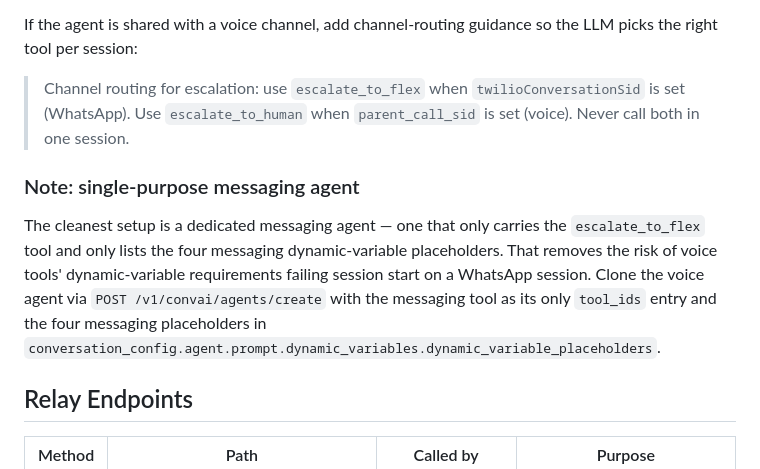
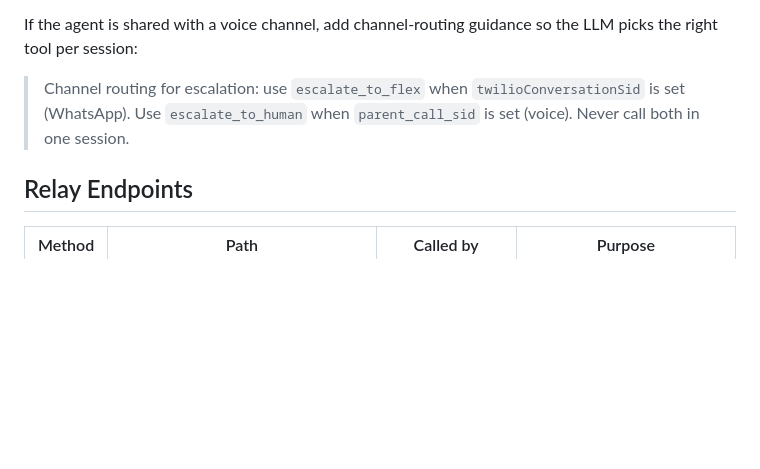
Before and after one commit to rbangueses/twilio-elevenlabs-whatsapp-messaging-flex, a Markdown page: README.md, the part around the change. Drawn GitHub-style; blank space fills up the shorter version.

Commit message:
docs: drop single-purpose messaging agent note

```diff
--- a/README.md
+++ b/README.md
@@ -199,10 +199,6 @@ If the agent is shared with a voice channel, add channel-routing guidance so the
 
 > Channel routing for escalation: use `escalate_to_flex` when `twilioConversationSid` is set (WhatsApp). Use `escalate_to_human` when `parent_call_sid` is set (voice). Never call both in one session.
 
-### Note: single-purpose messaging agent
-
-The cleanest setup is a dedicated messaging agent — one that only carries the `escalate_to_flex` tool and only lists the four messaging dynamic-variable placeholders. That removes the risk of voice tools' dynamic-variable requirements failing session start on a WhatsApp session. Clone the voice agent via `POST /v1/convai/agents/create` with the messaging tool as its only `tool_ids` entry and the four messaging placeholders in `conversation_config.agent.prompt.dynamic_variables.dynamic_variable_placeholders`.
-
 ## Relay Endpoints
 
 | Method | Path | Called by | Purpose |
```
